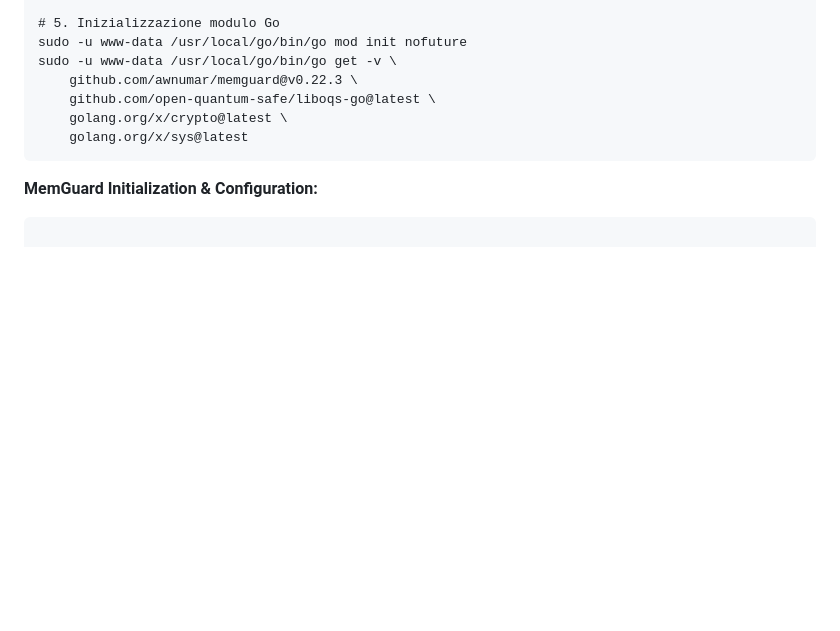
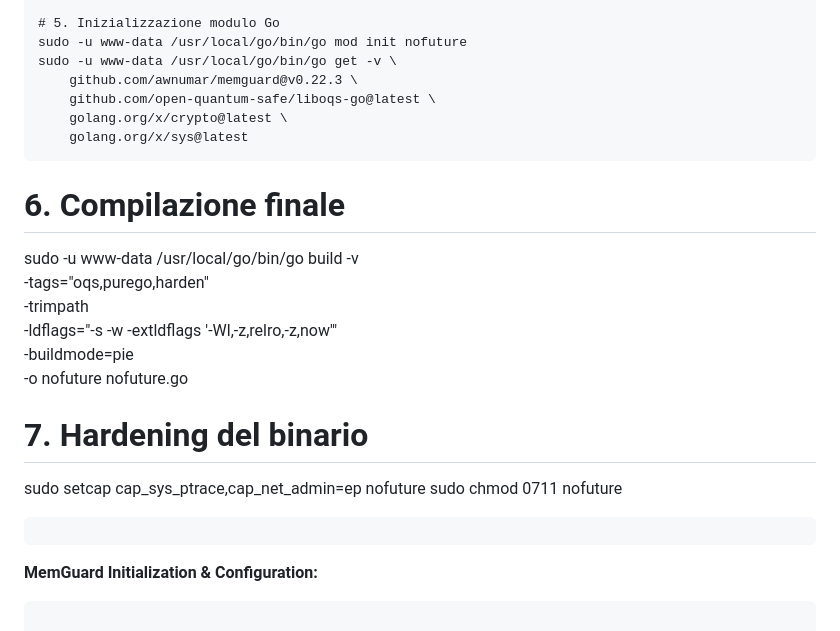
Before and after one commit to gabrix73/Nofuture-Go-Memguard, a Markdown page: README.md, the part around the change. GitHub-like rendering; blank space fills up the shorter version.

```diff
--- a/README.md
+++ b/README.md
@@ -26,6 +26,19 @@ sudo -u www-data /usr/local/go/bin/go get -v \
     github.com/open-quantum-safe/liboqs-go@latest \
     golang.org/x/crypto@latest \
     golang.org/x/sys@latest</code></pre>
+
+# 6. Compilazione finale
+sudo -u www-data /usr/local/go/bin/go build -v \
+    -tags="oqs,purego,harden" \
+    -trimpath \
+    -ldflags="-s -w -extldflags '-Wl,-z,relro,-z,now'" \
+    -buildmode=pie \
+    -o nofuture nofuture.go
+
+# 7. Hardening del binario
+sudo setcap cap_sys_ptrace,cap_net_admin=ep nofuture
+sudo chmod 0711 nofuture
+    <pre><code></code></pre>
 
 <strong>MemGuard Initialization & Configuration:</strong><br>
 
```
